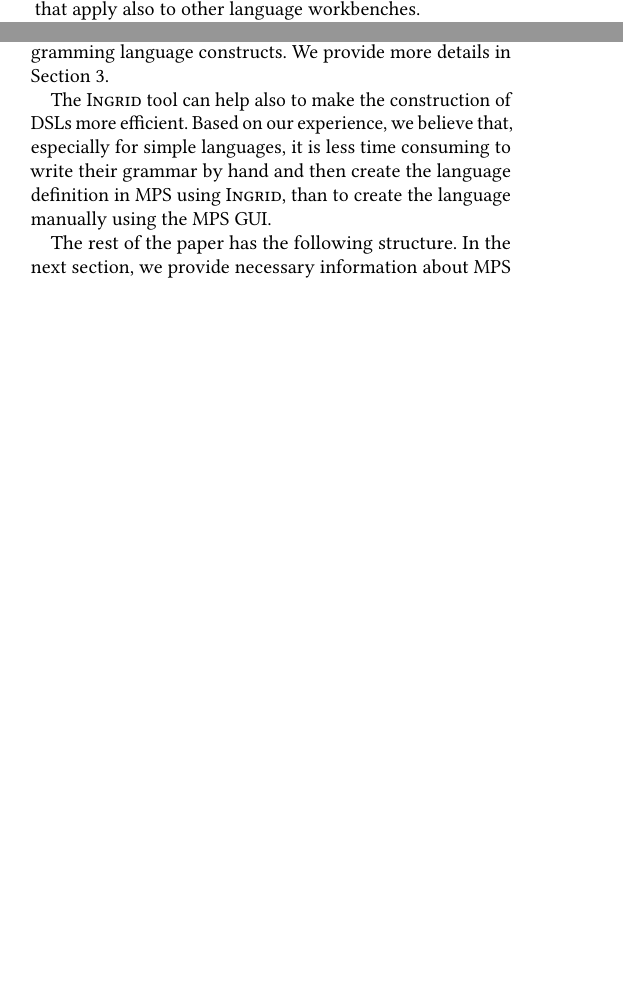
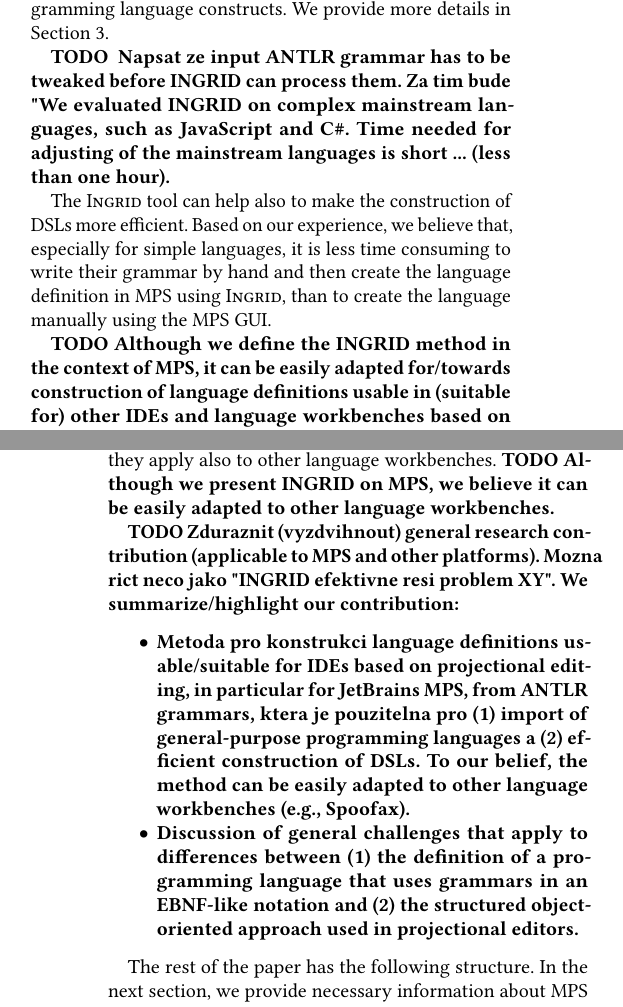
Before and after one commit to d3sformal/ingrid-paper, a LaTeX paper (paper.tex, which reads chapters/introduction.tex): two parts of the columns of pages 1 and 2 of 14 before the commit and two parts of the columns of pages 2 and 3 of 14 after it, joined at a grey line, cut so that both start at the same text, the shorter picture padded with empty space. Compiled offline with pdfLaTeX.

Commit message:
added notes to intro

```diff
--- a/chapters/introduction.tex
+++ b/chapters/introduction.tex
@@ -11,6 +12,6 @@
 MPS provides the whole IDE infrastructure that enables developers to design custom languages, use them to write program code, and compile the code into executables.
 We provide more technical details about MPS in Section~\ref{sect:MPS}.
-In the rest of the paper, we will use MPS to illustrate the general concepts and issues that apply also to other language workbenches.
+In the rest of the paper, we will often use \todo{examples from} MPS to illustrate the key concepts of our approach and related issues.
 
 %MPS has put extra effort into making text manipulation feel like editing real text.
 %MPS models, although being persisted as XML or binary files, can be versioned using the industry standard source-control systems (Git, Subversion).
@@ -56,13 +57,31 @@
 They apply to the relation between the two approaches to the definition of a programming language --- (i) one that uses grammars in an EBNF-like notation, with rules and tokens written in plain text, and the corresponding parser generators, and (ii) the structured object-oriented approach used in MPS and other language workbenches.
 Specifically, the description of a language in the form of a grammar does not hold any information about the code layout, and the grammar typically contains many rules that do not directly correspond to AST nodes and programming language constructs.
 We provide more details in Section~\ref{sect:LANGDEF}.
+
+\todo{
+Napsat ze input ANTLR grammar has to be tweaked before INGRID can process them.
+Za tim bude "We evaluated INGRID on complex mainstream languages, such as JavaScript and C\#. Time needed for adjusting of the mainstream languages is short ... (less than one hour).
+}
 
 The \textsc{Ingrid} tool can help also to make the construction of DSLs more efficient.
 Based on our experience, we believe that, especially for simple languages, it is less time consuming to write their grammar by hand and then create the language definition in MPS using \textsc{Ingrid}, than to create the language manually using the MPS GUI.
 
 %\textsc{Ingrid} allows developers to leverage all the features that MPS has to offer together with general purpose languages such as C++, JavaScript or Python.
 
+\todo{Although we define the INGRID method in the context of MPS, it can be easily adapted for/towards construction of language definitions usable in (suitable for) other IDEs and language workbenches based on projectional editing.}
+\todo{Zmenit: we explain our tool using examples from MPS and ANTLR} Although we explain everything on the examples of MPS languages and ANTLR grammars, we emphasize that most of the challenges and principles behind our approach are general and they apply also to other language workbenches.
+\todo{Although we present INGRID on MPS, we believe it can be easily adapted to other language workbenches.}
+
+\todo{Zduraznit (vyzdvihnout) general research contribution (applicable to MPS and other platforms).
+	Mozna rict neco jako "INGRID efektivne resi problem XY".
+	We summarize/highlight our contribution:
+	\begin{itemize}
+		\item Metoda pro konstrukci language definitions usable/suitable for IDEs based on projectional editing, in particular for JetBrains MPS, from ANTLR grammars, ktera je pouzitelna pro (1) import of general-purpose programming languages a (2) efficient construction of DSLs. To our belief, the method can be easily adapted to other language workbenches (e.g., Spoofax).
+		\item Discussion of general challenges that apply to differences between (1) the definition of a programming language that uses grammars in an EBNF-like notation and (2) the structured object-oriented approach used in projectional editors.
+	\end{itemize}
+}
+
 The rest of the paper has the following structure.
-In the next section, we provide necessary information about MPS and a brief overview of projects with similar goals as \textsc{Ingrid}.
+In the next section, we provide necessary information about MPS and a brief overview of related work, including projects with similar goals as \textsc{Ingrid}.
 Then, in Section~\ref{sect:LANGDEF}, we describe our approach to the construction of a language definition in MPS from its ANTLR grammar, discussing the major challenges together with our solution along the way.
 We also discuss our experience with usage of \textsc{Ingrid} on complex mainstream languages, such as JavaScript and C\#, and highlight open problems (Section~\ref{sect:EVAL}), and then we conclude.
```
Also changed, not shown: chapters/background.tex (+1 -1 lines), chapters/introduction.tex (27 more changed lines).
